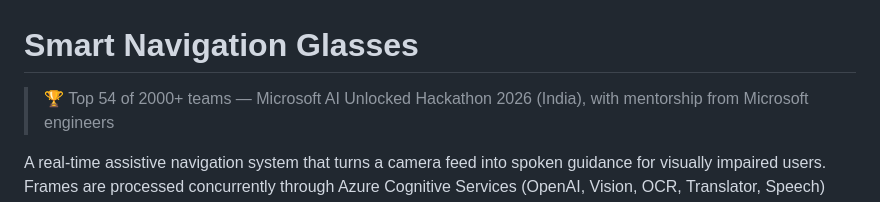
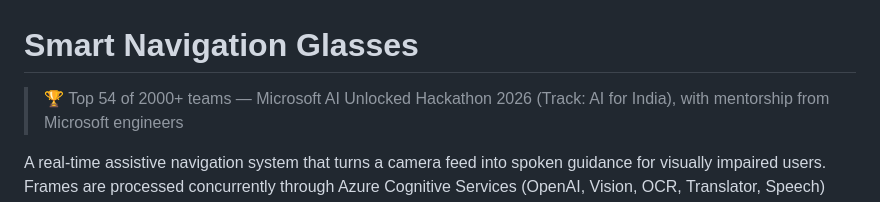
Before and after one commit to Anjalihere/Smart-Navigation-Glasses-, a Markdown page: README.md, the part around the change. GitHub-like rendering.

Commit message:
Update README with hackathon achievement details

```diff
--- a/README.md
+++ b/README.md
@@ -1,5 +1,5 @@
 # Smart Navigation Glasses
-> 🏆 Top 54 of 2000+ teams — Microsoft AI Unlocked Hackathon 2026 (India),
+> 🏆 Top 54 of 2000+ teams — Microsoft AI Unlocked Hackathon 2026 (Track: AI for India),
 > with mentorship from Microsoft engineers
 
 A real-time assistive navigation system that turns a camera feed into spoken
```
